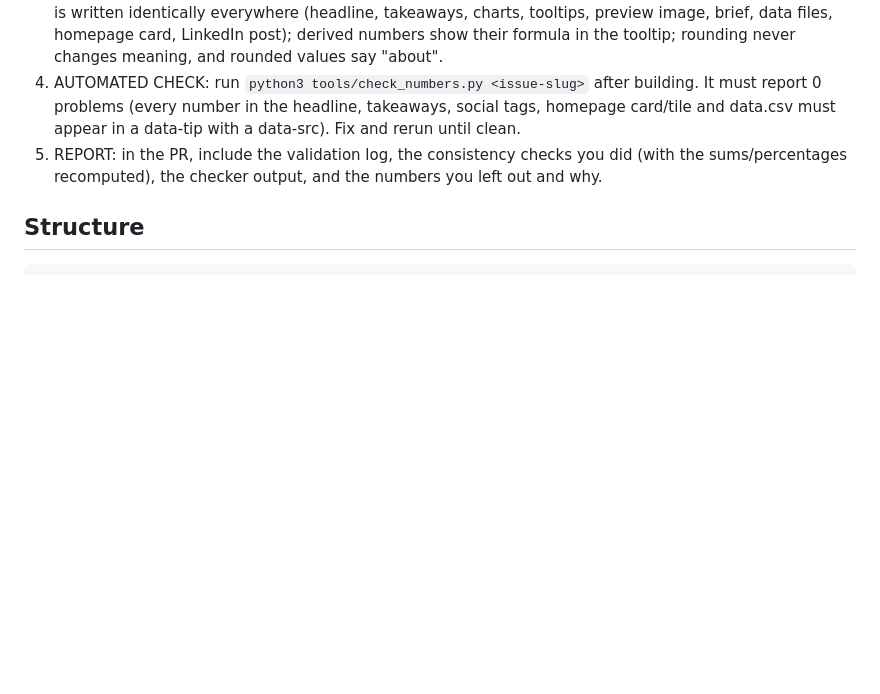
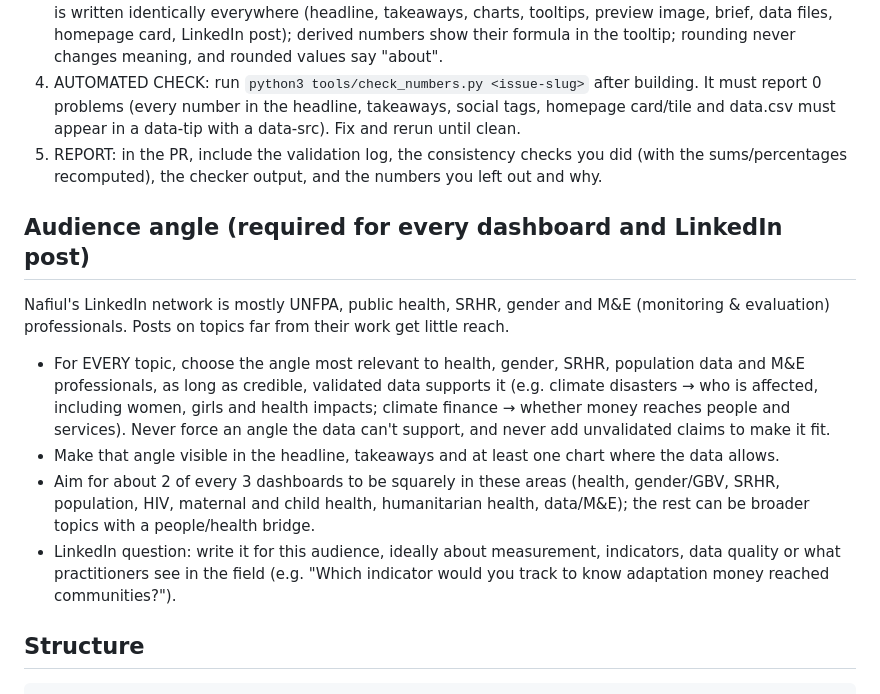
Before and after one commit to nafiulazim/website, a Markdown page: README.md, the part around the change. GitHub-like rendering; blank space fills up the shorter version.

Commit message:
README: audience angle rule (health, gender, SRHR, M&E)
Co-Authored-By: Claude Opus 5.5 <noreply@anthropic.com>
Claude-Session: https://claude.ai/code/session_01J2KL4mikspuAG5HyATQqex

````diff
--- a/README.md
+++ b/README.md
@@ -10,6 +10,14 @@ Credible, correct numbers matter more than design, speed or anything else. A das
 3. CONSISTENCY CHECKS (all must pass): parts add up to totals; shares match their numerators and denominators (recompute every %); no two numbers on the page contradict each other; the same figure is written identically everywhere (headline, takeaways, charts, tooltips, preview image, brief, data files, homepage card, LinkedIn post); derived numbers show their formula in the tooltip; rounding never changes meaning, and rounded values say "about".
 4. AUTOMATED CHECK: run `python3 tools/check_numbers.py <issue-slug>` after building. It must report 0 problems (every number in the headline, takeaways, social tags, homepage card/tile and data.csv must appear in a data-tip with a data-src). Fix and rerun until clean.
 5. REPORT: in the PR, include the validation log, the consistency checks you did (with the sums/percentages recomputed), the checker output, and the numbers you left out and why.
+
+
+## Audience angle (required for every dashboard and LinkedIn post)
+Nafiul's LinkedIn network is mostly UNFPA, public health, SRHR, gender and M&E (monitoring & evaluation) professionals. Posts on topics far from their work get little reach.
+- For EVERY topic, choose the angle most relevant to health, gender, SRHR, population data and M&E professionals, as long as credible, validated data supports it (e.g. climate disasters → who is affected, including women, girls and health impacts; climate finance → whether money reaches people and services). Never force an angle the data can't support, and never add unvalidated claims to make it fit.
+- Make that angle visible in the headline, takeaways and at least one chart where the data allows.
+- Aim for about 2 of every 3 dashboards to be squarely in these areas (health, gender/GBV, SRHR, population, HIV, maternal and child health, humanitarian health, data/M&E); the rest can be broader topics with a people/health bridge.
+- LinkedIn question: write it for this audience, ideally about measurement, indicators, data quality or what practitioners see in the field (e.g. "Which indicator would you track to know adaptation money reached communities?").
 
 ## Structure
 ```
````
